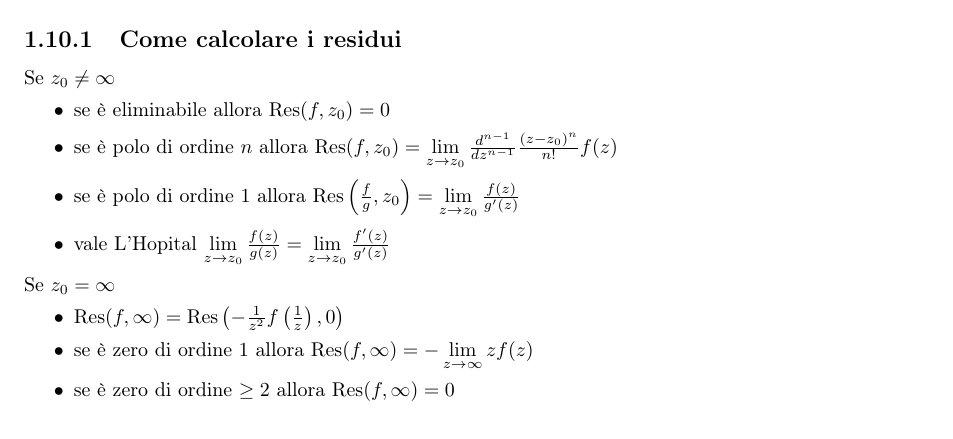
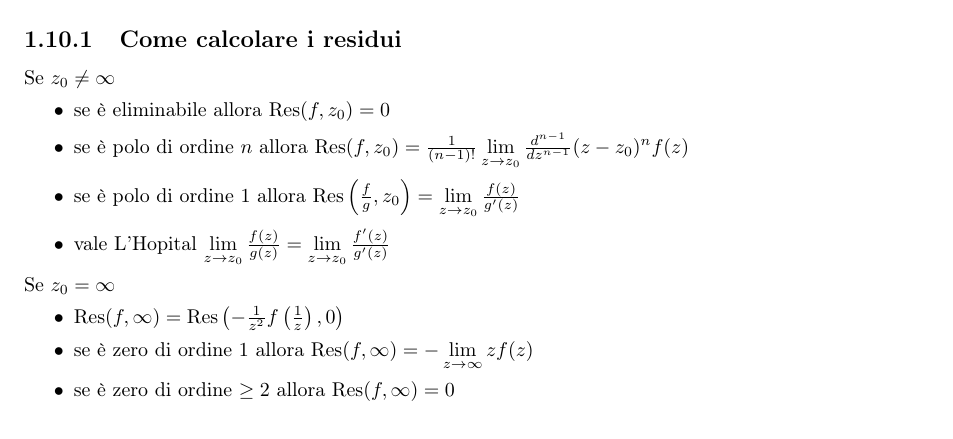
Before and after one commit to teobucci/analisi-tre, a LaTeX book (analisi3.tex, which reads parti/teoria.tex): part of page 22 of 212, cut so that both start at the same text. The pictures show the PDF file analisi3.pdf that the author committed with the source.

Commit message:
fix denominatore fattoriale

```diff
--- a/parti/teoria.tex
+++ b/parti/teoria.tex
@@ -544,7 +544,7 @@ Se abbiamo un numero finito di singolarità, la somma di tutte, sia al finito ch
 Se $z_{0} \neq \infty $
 \begin{itemize}
 \item se è eliminabile allora $\mathrm{Res}( f,z_{0}) =0$
-\item se è polo di ordine $n$ allora $\mathrm{Res}( f,z_{0}) =\lim\limits _{z\rightarrow z_{0}}\frac{d^{n-1}}{dz^{n-1}}\frac{( z-z_{0})^{n}}{n!} f( z)$
+\item se è polo di ordine $n$ allora $\mathrm{Res}( f,z_{0}) = \frac{1}{(n-1)!}\lim\limits _{z\rightarrow z_{0}}\frac{d^{n-1}}{dz^{n-1}}(z-z_0)^n f(z)$
 \item se è polo di ordine $1$ allora $\mathrm{Res}\left(\frac{f}{g} ,z_{0}\right) =\lim\limits _{z\rightarrow z_{0}}\frac{f( z)}{g'( z)}$
 \item vale L'Hopital $\lim\limits _{z\rightarrow z_{0}}\frac{f(z)}{g(z)} =\lim\limits _{z\rightarrow z_{0}}\frac{f'(z)}{g'(z)}$
 \end{itemize}
```
Also changed, not shown: analisi3.pdf, parti/teoria.tex (2 more changed lines).
